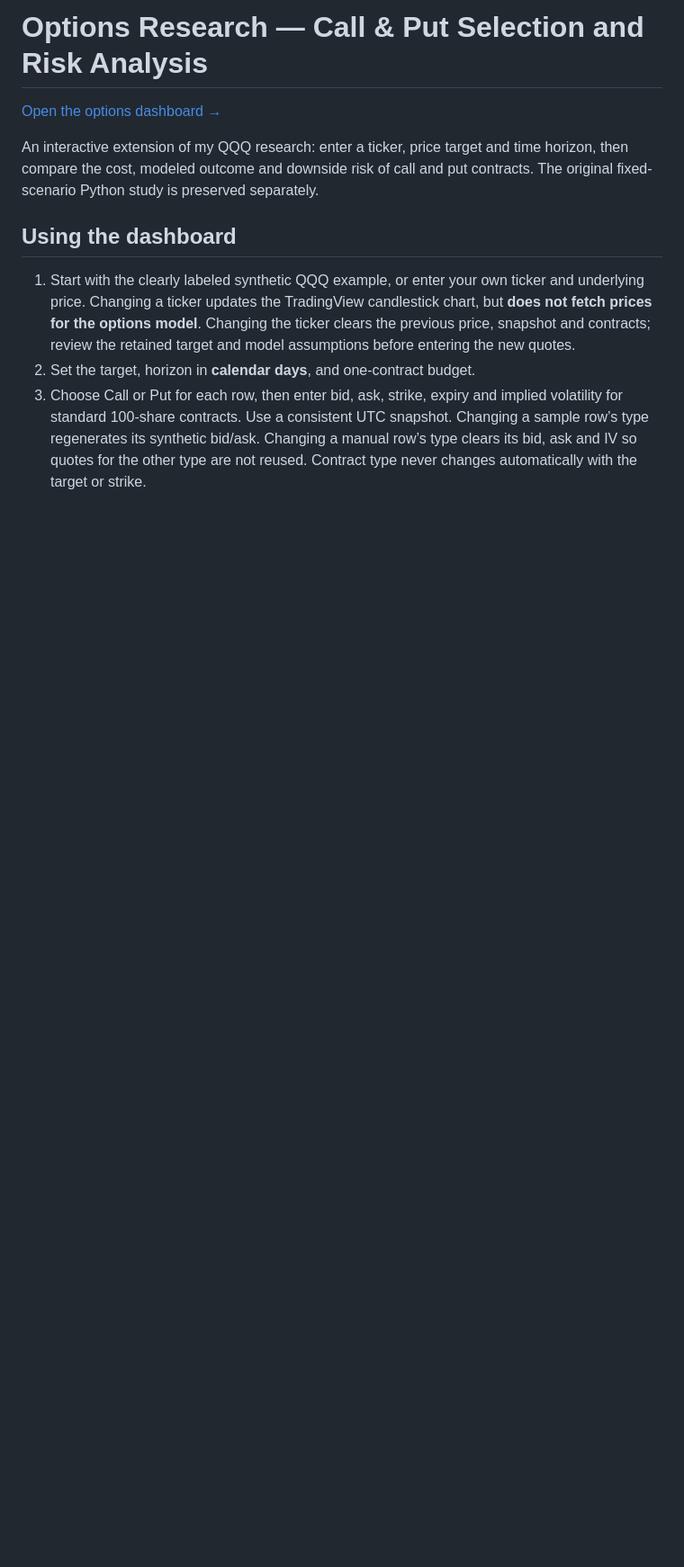
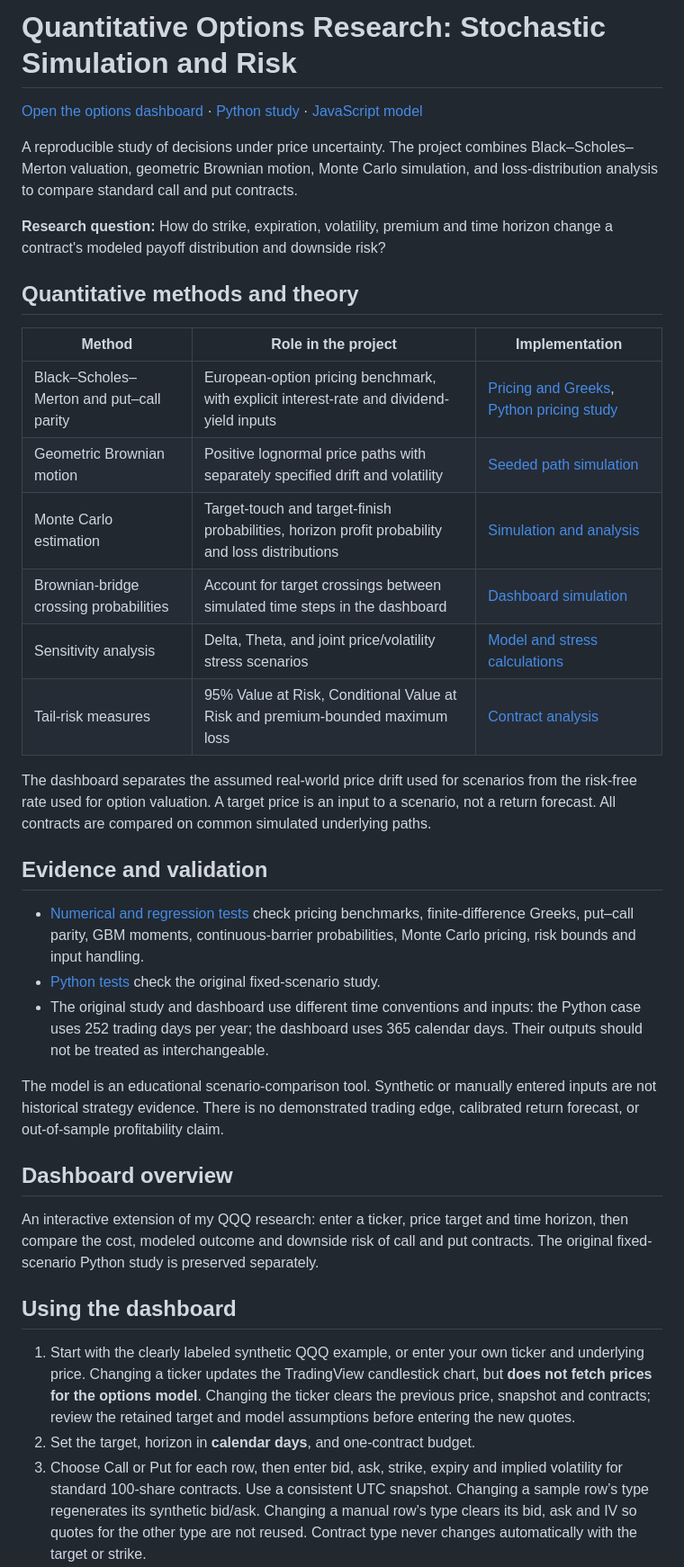
Before and after one commit to Landerosr/qqq-options-risk-analysis, a Markdown page: README.md, the part around the change. Shown at 90% size. Rendered like a GitHub page; blank space fills up the shorter version.

Commit message:
Reframe README around quantitative methods and model validation

```diff
--- a/README.md
+++ b/README.md
@@ -1,6 +1,45 @@
-# Options Research — Call & Put Selection and Risk Analysis
+# Quantitative Options Research: Stochastic Simulation and Risk
 
-[Open the options dashboard →](https://landerosr.github.io/qqq-options-risk-analysis/)
+[Open the options dashboard](https://landerosr.github.io/qqq-options-risk-analysis/) · [Python study](qqq_options_analysis.py) · [JavaScript model](web/model.mjs)
+
+A reproducible study of decisions under price uncertainty. The project combines
+Black–Scholes–Merton valuation, geometric Brownian motion, Monte Carlo simulation,
+and loss-distribution analysis to compare standard call and put contracts.
+
+**Research question:** How do strike, expiration, volatility, premium and time
+horizon change a contract's modeled payoff distribution and downside risk?
+
+## Quantitative methods and theory
+
+| Method | Role in the project | Implementation |
+|---|---|---|
+| Black–Scholes–Merton and put–call parity | European-option pricing benchmark, with explicit interest-rate and dividend-yield inputs | [Pricing and Greeks](web/model.mjs), [Python pricing study](qqq_options_analysis.py) |
+| Geometric Brownian motion | Positive lognormal price paths with separately specified drift and volatility | [Seeded path simulation](web/model.mjs) |
+| Monte Carlo estimation | Target-touch and target-finish probabilities, horizon profit probability and loss distributions | [Simulation and analysis](web/model.mjs) |
+| Brownian-bridge crossing probabilities | Account for target crossings between simulated time steps in the dashboard | [Dashboard simulation](web/model.mjs) |
+| Sensitivity analysis | Delta, Theta, and joint price/volatility stress scenarios | [Model and stress calculations](web/model.mjs) |
+| Tail-risk measures | 95% Value at Risk, Conditional Value at Risk and premium-bounded maximum loss | [Contract analysis](web/model.mjs) |
+
+The dashboard separates the assumed real-world price drift used for scenarios
+from the risk-free rate used for option valuation. A target price is an input to
+a scenario, not a return forecast. All contracts are compared on common simulated
+underlying paths.
+
+## Evidence and validation
+
+- [Numerical and regression tests](test_dashboard.mjs) check pricing benchmarks,
+  finite-difference Greeks, put–call parity, GBM moments, continuous-barrier
+  probabilities, Monte Carlo pricing, risk bounds and input handling.
+- [Python tests](test_qqq_options.py) check the original fixed-scenario study.
+- The original study and dashboard use different time conventions and inputs:
+  the Python case uses 252 trading days per year; the dashboard uses 365 calendar
+  days. Their outputs should not be treated as interchangeable.
+
+The model is an educational scenario-comparison tool. Synthetic or manually
+entered inputs are not historical strategy evidence. There is no demonstrated
+trading edge, calibrated return forecast, or out-of-sample profitability claim.
+
+## Dashboard overview
 
 An interactive extension of my QQQ research: enter a ticker, price target and
 time horizon, then compare the cost, modeled outcome and downside risk of call and put
```
